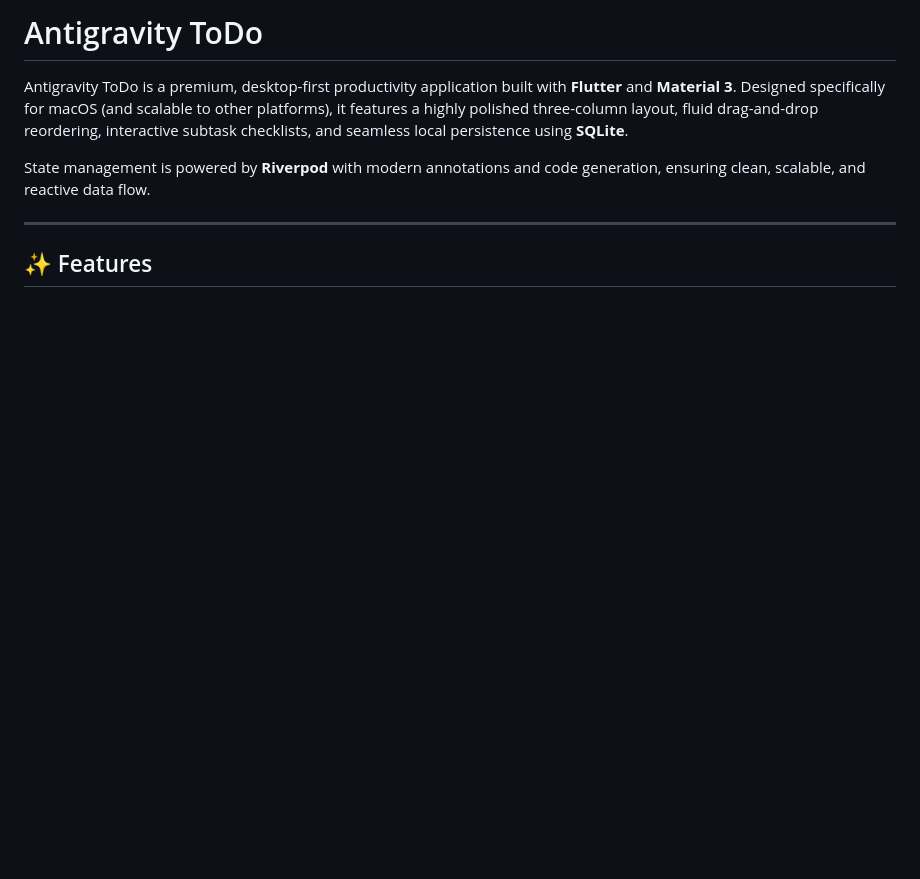
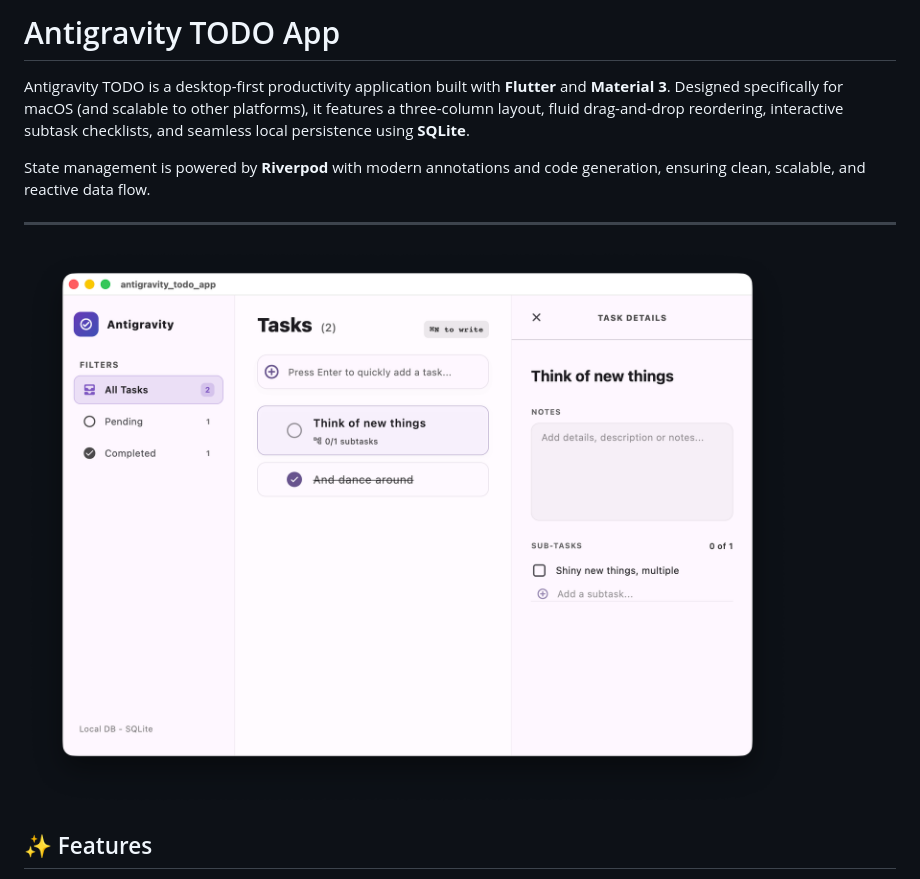
Before and after one commit to domesticmouse/antigravity_todo_app, a Markdown page: README.md, the part around the change. GitHub-like rendering; pictures changed too: Antigravity-TODO-App.png (added); blank space fills up the shorter version.

Commit message:
Add screen shot

```diff
--- a/README.md
+++ b/README.md
@@ -1,10 +1,12 @@
-# Antigravity ToDo
+# Antigravity TODO App
 
-Antigravity ToDo is a premium, desktop-first productivity application built with **Flutter** and **Material 3**. Designed specifically for macOS (and scalable to other platforms), it features a highly polished three-column layout, fluid drag-and-drop reordering, interactive subtask checklists, and seamless local persistence using **SQLite**.
+Antigravity TODO is a desktop-first productivity application built with **Flutter** and **Material 3**. Designed specifically for macOS (and scalable to other platforms), it features a three-column layout, fluid drag-and-drop reordering, interactive subtask checklists, and seamless local persistence using **SQLite**.
 
 State management is powered by **Riverpod** with modern annotations and code generation, ensuring clean, scalable, and reactive data flow.
 
 ---
+
+![Antigravity TODO App](Antigravity-TODO-App.png)
 
 ## ✨ Features
 
```
